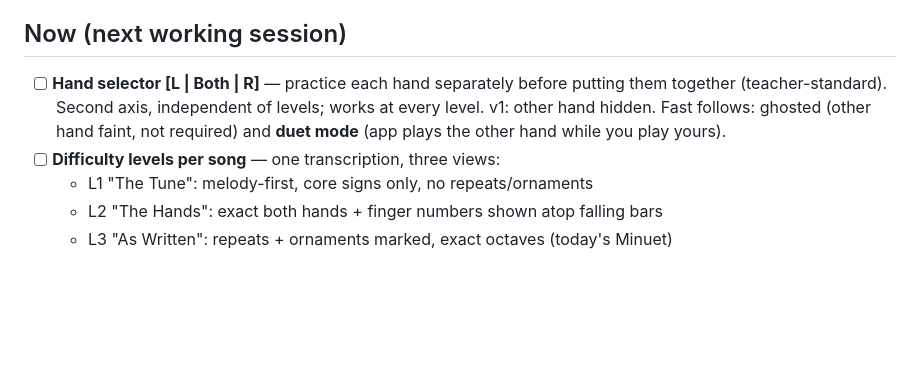
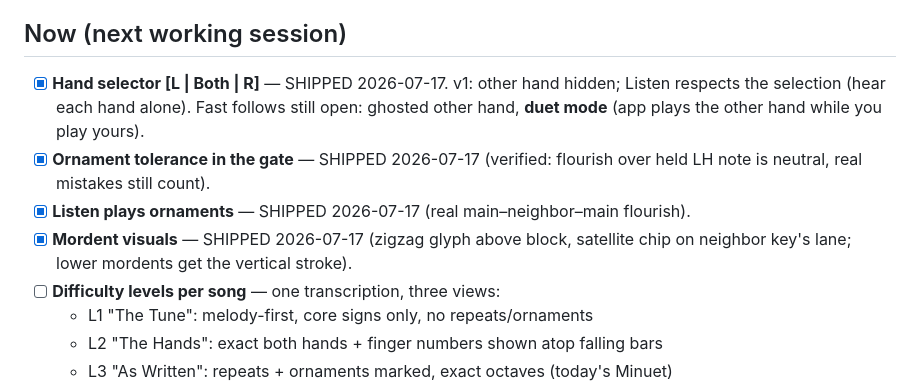
Before and after one commit to ecualombian/keys-piano, a Markdown page: ROADMAP.md, the part around the change. Drawn GitHub-style; blank space fills up the shorter version.

Commit message:
Roadmap: mark teacher batch shipped

```diff
--- a/ROADMAP.md
+++ b/ROADMAP.md
@@ -6,10 +6,14 @@ freely (it's just text — edit, commit, push, or paste thoughts into chat and
 Claude will file them).
 
 ## Now (next working session)
-- [ ] **Hand selector [L | Both | R]** — practice each hand separately before putting
-      them together (teacher-standard). Second axis, independent of levels; works at
-      every level. v1: other hand hidden. Fast follows: ghosted (other hand faint,
-      not required) and **duet mode** (app plays the other hand while you play yours).
+- [x] **Hand selector [L | Both | R]** — SHIPPED 2026-07-17. v1: other hand hidden;
+      Listen respects the selection (hear each hand alone). Fast follows still open:
+      ghosted other hand, **duet mode** (app plays the other hand while you play yours).
+- [x] **Ornament tolerance in the gate** — SHIPPED 2026-07-17 (verified: flourish over
+      held LH note is neutral, real mistakes still count).
+- [x] **Listen plays ornaments** — SHIPPED 2026-07-17 (real main–neighbor–main flourish).
+- [x] **Mordent visuals** — SHIPPED 2026-07-17 (zigzag glyph above block, satellite
+      chip on neighbor key's lane; lower mordents get the vertical stroke).
 - [ ] **Difficulty levels per song** — one transcription, three views:
   - L1 "The Tune": melody-first, core signs only, no repeats/ornaments
   - L2 "The Hands": exact both hands + finger numbers shown atop falling bars
```
